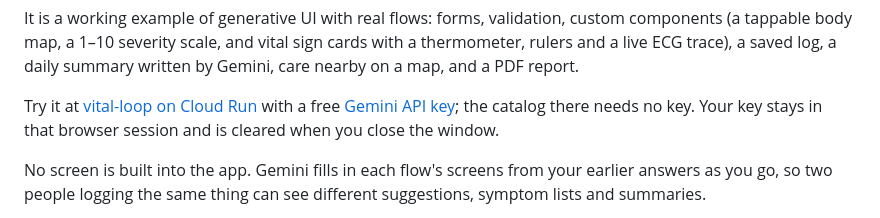
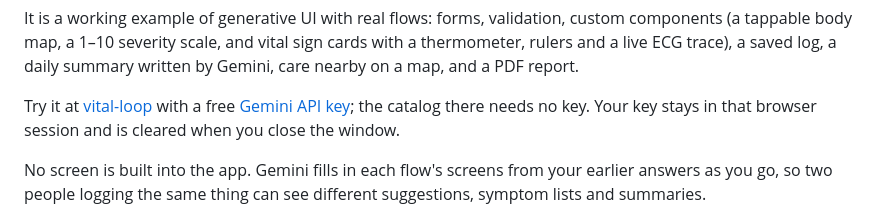
Before and after one commit to oaktreeapps/vital-loop, a Markdown page: README.md, the part around the change. Rendered like a GitHub page.

```diff
--- a/README.md
+++ b/README.md
@@ -12,7 +12,7 @@ cards with a thermometer, rulers and a live ECG trace), a saved
 log, a daily summary written by Gemini, care nearby on a map, and a PDF
 report.
 
-Try it at [vital-loop on Cloud Run](https://vital-loop-555131973673.us-central1.run.app/)
+Try it at [vital-loop](https://vital-loop-555131973673.us-central1.run.app/)
 with a free [Gemini API key](https://aistudio.google.com/app/apikey); the
 catalog there needs no key. Your key stays in that browser session and is
 cleared when you close the window.
```
